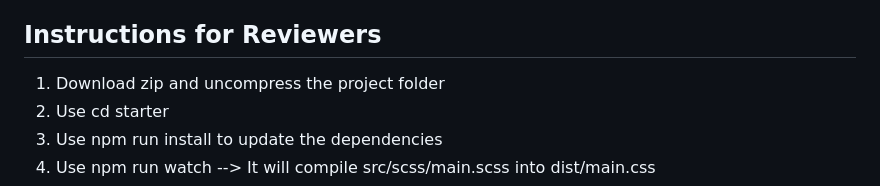
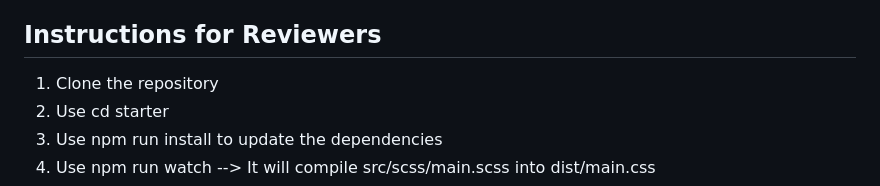
Before and after one commit to josephcdb/css-project-site, a Markdown page: README.md, the part around the change. Rendered like a GitHub page.

Commit message:
Improve the wording on README

```diff
--- a/README.md
+++ b/README.md
@@ -4,7 +4,7 @@ Build two key sections: an **Introduction banner** (featuring your photo and a s
 Demonstrate your proficiency with CSS methodologies, preprocessors, accessibility practices, and advanced CSS techniques, all while creating a polished addition to your portfolio.
 
 ## Instructions for Reviewers
-1. Download zip and uncompress the project folder
+1. Clone the repository
 2. Use cd starter
 3. Use npm run install to update the dependencies
 4. Use npm run watch --> It will compile src/scss/main.scss into dist/main.css
```
